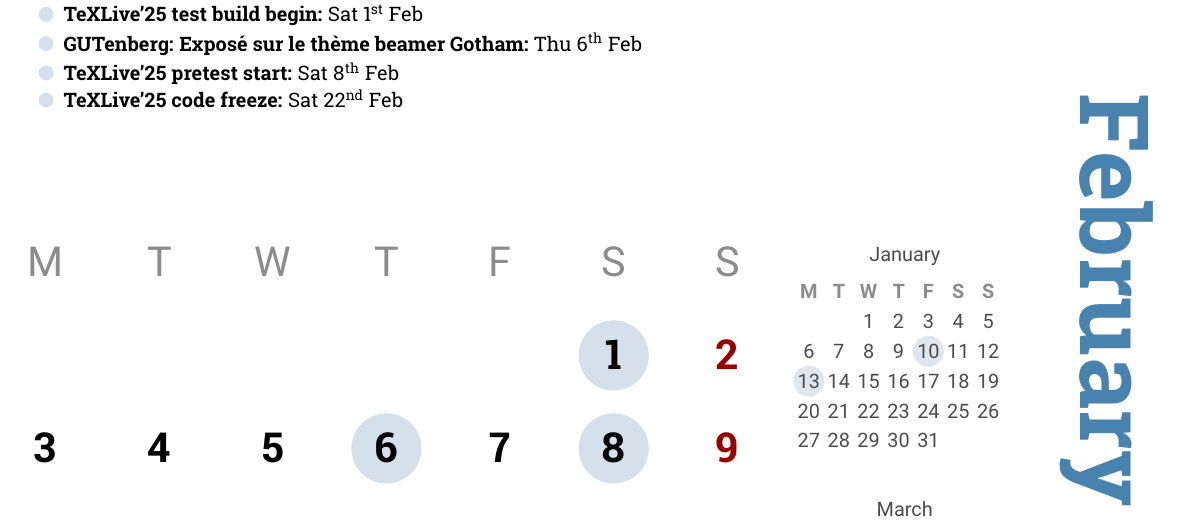
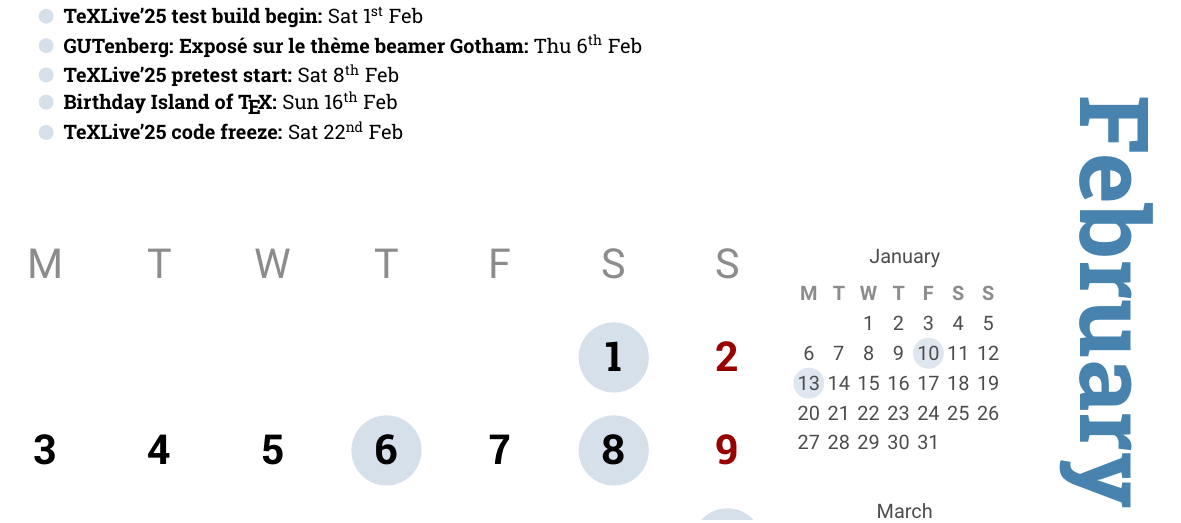
Before and after one commit to TikZlings/Extravaganza2024, a LaTeX document (calendar/extravaganza_calendar.tex): part of page 2 of 12, cut so that both start at the same text. Compiled offline with pdfLaTeX.

Commit message:
Calendar: IoT Birthday

```diff
--- a/calendar/extravaganza_calendar.tex
+++ b/calendar/extravaganza_calendar.tex
@@ -45,6 +45,7 @@
 \event{2025-02-01}{}{TeXLive'25 test build begin}
 \event{2025-02-06}{}{GUTenberg: Exposé sur le thème beamer Gotham}
 \event{2025-02-08}{}{TeXLive'25 pretest start}
+\event{2025-02-16}{}{Birthday Island of \TeX}
 \event{2025-02-22}{}{TeXLive'25 code freeze}
 \end{monthCalendar}
 
```
